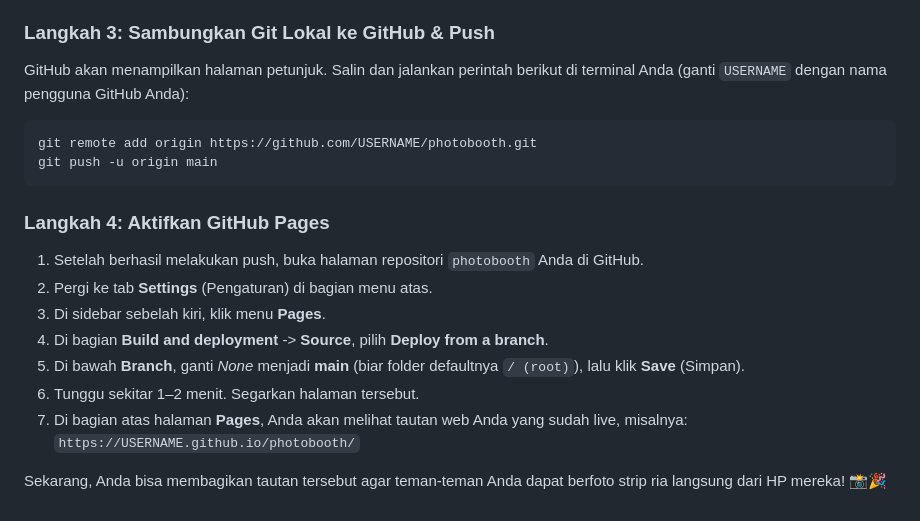
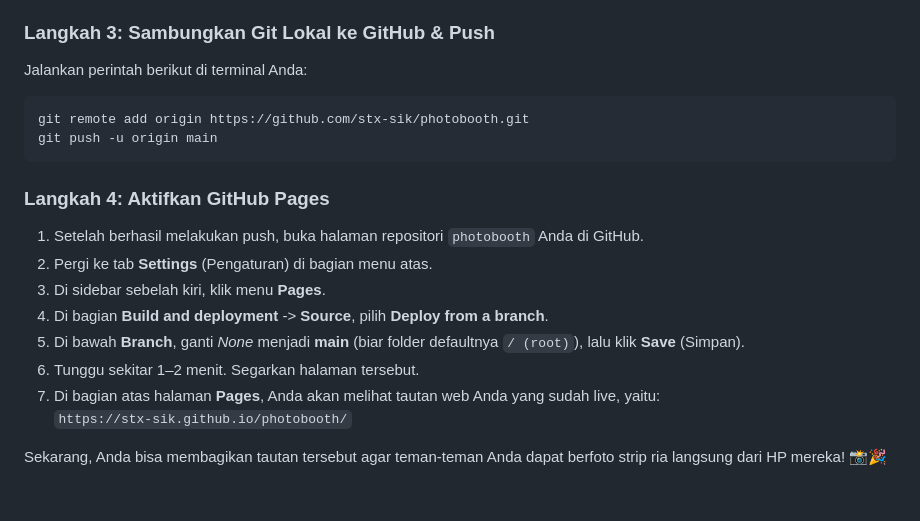
Before and after one commit to stx-sik/photobooth, a Markdown page: README.md, the part around the change. GitHub-like rendering.

Commit message:
Update README.md with stx-sik username

````diff
--- a/README.md
+++ b/README.md
@@ -57,9 +57,9 @@ git branch -M main
 5. Klik **Create repository**.
 
 ### Langkah 3: Sambungkan Git Lokal ke GitHub & Push
-GitHub akan menampilkan halaman petunjuk. Salin dan jalankan perintah berikut di terminal Anda (ganti `USERNAME` dengan nama pengguna GitHub Anda):
+Jalankan perintah berikut di terminal Anda:
 ```bash
-git remote add origin https://github.com/USERNAME/photobooth.git
+git remote add origin https://github.com/stx-sik/photobooth.git
 git push -u origin main
 ```
 
@@ -70,7 +70,7 @@ git push -u origin main
 4. Di bagian **Build and deployment** -> **Source**, pilih **Deploy from a branch**.
 5. Di bawah **Branch**, ganti *None* menjadi **main** (biar folder defaultnya `/ (root)`), lalu klik **Save** (Simpan).
 6. Tunggu sekitar 1–2 menit. Segarkan halaman tersebut.
-7. Di bagian atas halaman **Pages**, Anda akan melihat tautan web Anda yang sudah live, misalnya:
-   `https://USERNAME.github.io/photobooth/`
+7. Di bagian atas halaman **Pages**, Anda akan melihat tautan web Anda yang sudah live, yaitu:
+   `https://stx-sik.github.io/photobooth/`
 
 Sekarang, Anda bisa membagikan tautan tersebut agar teman-teman Anda dapat berfoto strip ria langsung dari HP mereka! 📸🎉
````
